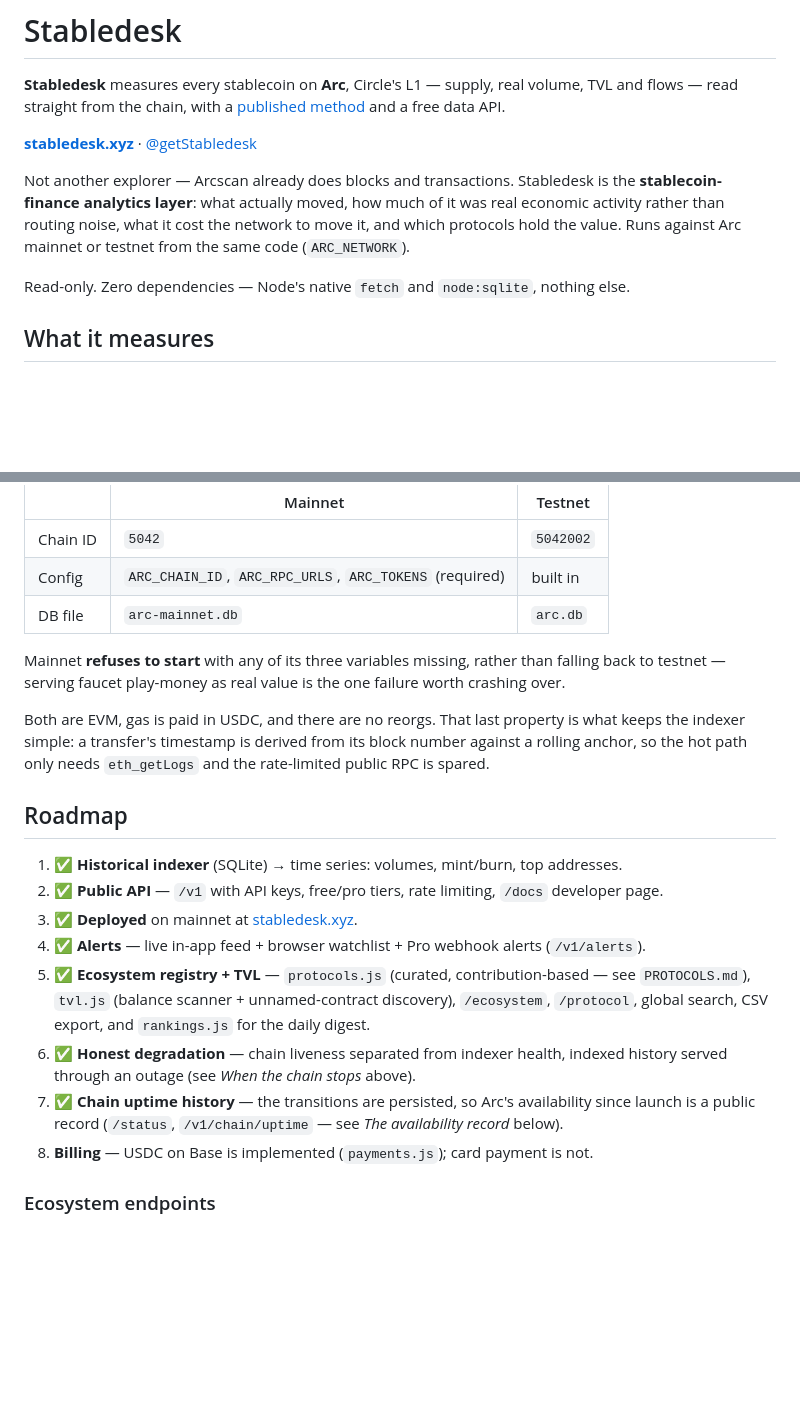
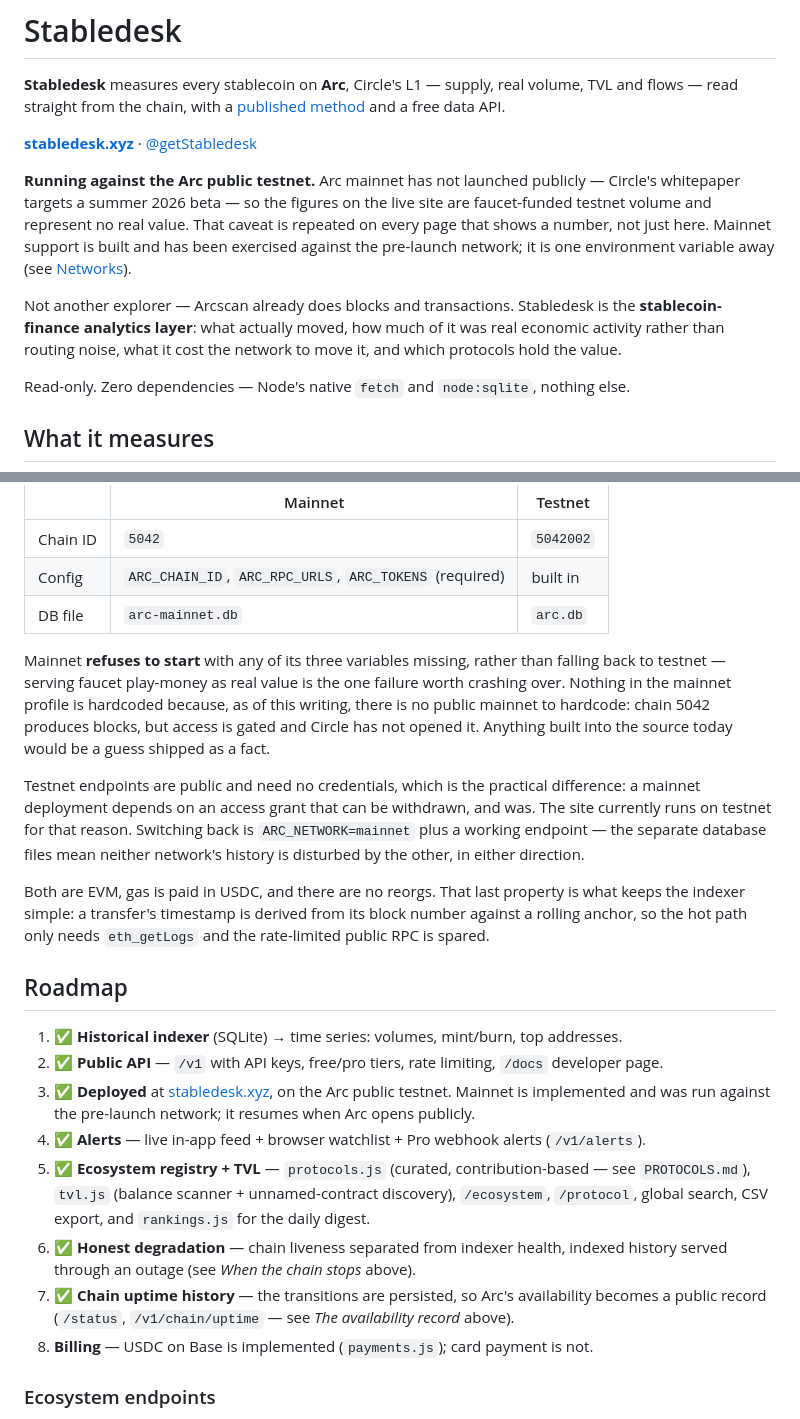
Before and after one commit to moreno-g/stabledesk, a Markdown page: README.md, 2 parts joined by grey strips. Rendered like a GitHub page; blank space fills up the shorter version.

Commit message:
Say which network the live site is actually reading
Arc mainnet has not launched publicly — Circle's whitepaper targets a summer
2026 beta, and arc.io still describes the network as being in public testnet.
Chain 5042 does produce blocks, but access is gated, and the grant this
deployment was using has been withdrawn: every endpoint now answers 401.

So the site goes back to the public testnet, where the endpoints need no
credentials. The README said "deployed on mainnet", which would be false the
moment that switch is flipped, and false in the direction that flatters us —
claiming real value while serving faucet money is the single failure chains.js
refuses to boot over. Stating it in the README is the same rule applied one
level up.

Nothing in the code changes. The page copy is already network-derived, so the
testnet caveats come back on their own, and the separate database files mean
the indexed mainnet history is waiting untouched for whenever Arc opens.

Also records why the mainnet profile is read from the environment rather than
hardcoded: there is no public mainnet to hardcode yet, and anything committed
today would be a guess shipped as a fact.

Co-Authored-By: Claude Opus 5 <noreply@anthropic.com>

```diff
--- a/README.md
+++ b/README.md
@@ -6,10 +6,16 @@ and a free data API.
 
 **[stabledesk.xyz](https://stabledesk.xyz)** · [@getStabledesk](https://x.com/getStabledesk)
 
+**Running against the Arc public testnet.** Arc mainnet has not launched publicly — Circle's
+whitepaper targets a summer 2026 beta — so the figures on the live site are faucet-funded testnet
+volume and represent no real value. That caveat is repeated on every page that shows a number,
+not just here. Mainnet support is built and has been exercised against the pre-launch network;
+it is one environment variable away (see [Networks](#networks)).
+
 Not another explorer — Arcscan already does blocks and transactions. Stabledesk is the
 **stablecoin-finance analytics layer**: what actually moved, how much of it was real economic
 activity rather than routing noise, what it cost the network to move it, and which protocols hold
-the value. Runs against Arc mainnet or testnet from the same code (`ARC_NETWORK`).
+the value.
 
 Read-only. Zero dependencies — Node's native `fetch` and `node:sqlite`, nothing else.
 
@@ -131,7 +137,16 @@ database file so faucet volume can never be mixed into mainnet aggregates.
 | DB file | `arc-mainnet.db` | `arc.db` |
 
 Mainnet **refuses to start** with any of its three variables missing, rather than falling back to
-testnet — serving faucet play-money as real value is the one failure worth crashing over.
+testnet — serving faucet play-money as real value is the one failure worth crashing over. Nothing
+in the mainnet profile is hardcoded because, as of this writing, there is no public mainnet to
+hardcode: chain 5042 produces blocks, but access is gated and Circle has not opened it. Anything
+built into the source today would be a guess shipped as a fact.
+
+Testnet endpoints are public and need no credentials, which is the practical difference: a
+mainnet deployment depends on an access grant that can be withdrawn, and was. The site currently
+runs on testnet for that reason. Switching back is `ARC_NETWORK=mainnet` plus a working
+endpoint — the separate database files mean neither network's history is disturbed by the other,
+in either direction.
 
 Both are EVM, gas is paid in USDC, and there are no reorgs. That last property is what keeps the
 indexer simple: a transfer's timestamp is derived from its block number against a rolling anchor,
@@ -141,15 +156,16 @@ so the hot path only needs `eth_getLogs` and the rate-limited public RPC is spar
 
 1. ✅ **Historical indexer** (SQLite) → time series: volumes, mint/burn, top addresses.
 2. ✅ **Public API** — `/v1` with API keys, free/pro tiers, rate limiting, `/docs` developer page.
-3. ✅ **Deployed** on mainnet at [stabledesk.xyz](https://stabledesk.xyz).
+3. ✅ **Deployed** at [stabledesk.xyz](https://stabledesk.xyz), on the Arc public testnet. Mainnet
+   is implemented and was run against the pre-launch network; it resumes when Arc opens publicly.
 4. ✅ **Alerts** — live in-app feed + browser watchlist + Pro webhook alerts (`/v1/alerts`).
 5. ✅ **Ecosystem registry + TVL** — `protocols.js` (curated, contribution-based — see `PROTOCOLS.md`),
    `tvl.js` (balance scanner + unnamed-contract discovery), `/ecosystem`, `/protocol`, global search,
    CSV export, and `rankings.js` for the daily digest.
 6. ✅ **Honest degradation** — chain liveness separated from indexer health, indexed history served
    through an outage (see *When the chain stops* above).
-7. ✅ **Chain uptime history** — the transitions are persisted, so Arc's availability since launch
-   is a public record (`/status`, `/v1/chain/uptime` — see *The availability record* below).
+7. ✅ **Chain uptime history** — the transitions are persisted, so Arc's availability becomes a
+   public record (`/status`, `/v1/chain/uptime` — see *The availability record* above).
 8. **Billing** — USDC on Base is implemented (`payments.js`); card payment is not.
 
 ### Ecosystem endpoints
```
